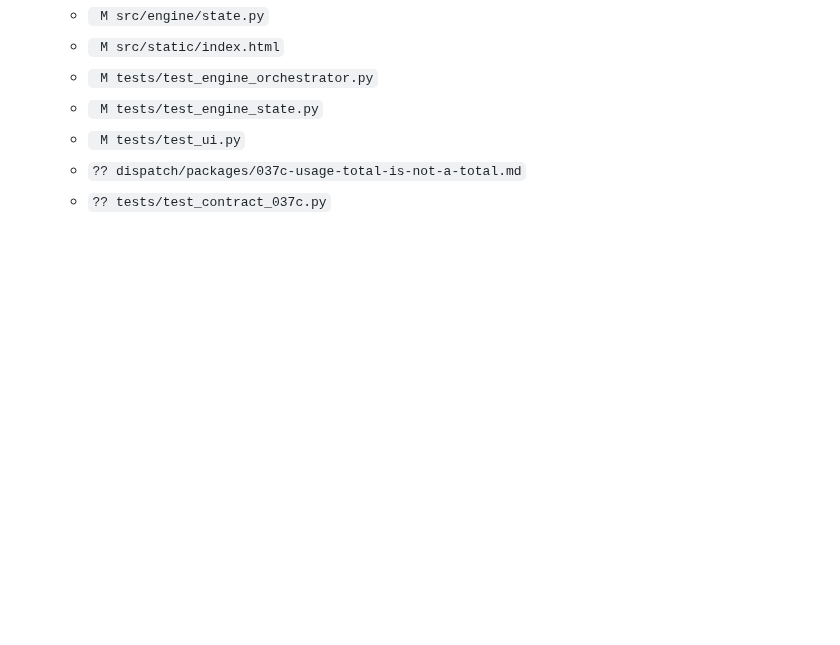
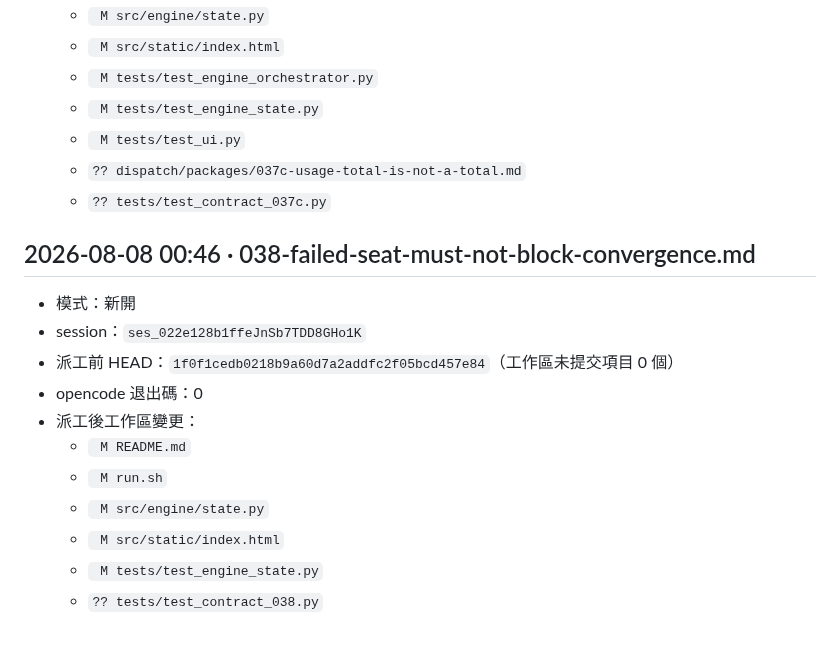
Before and after one commit to franky5440-afk/council, a Markdown page: dispatch/LEDGER.md, the part around the change. Drawn GitHub-style; blank space fills up the shorter version.

Commit message:
Record the 038 dispatch
Co-Authored-By: Claude Opus 5 (1M context) <noreply@anthropic.com>

```diff
--- a/dispatch/LEDGER.md
+++ b/dispatch/LEDGER.md
@@ -554,3 +554,17 @@
   - ` M tests/test_ui.py`
   - `?? dispatch/packages/037c-usage-total-is-not-a-total.md`
   - `?? tests/test_contract_037c.py`
+
+## 2026-08-08 00:46 · 038-failed-seat-must-not-block-convergence.md
+
+- 模式：新開
+- session：`ses_022e128b1ffeJnSb7TDD8GHo1K`
+- 派工前 HEAD：`1f0f1cedb0218b9a60d7a2addfc2f05bcd457e84`（工作區未提交項目 0 個）
+- opencode 退出碼：0
+- 派工後工作區變更：
+  - ` M README.md`
+  - ` M run.sh`
+  - ` M src/engine/state.py`
+  - ` M src/static/index.html`
+  - ` M tests/test_engine_state.py`
+  - `?? tests/test_contract_038.py`
```
